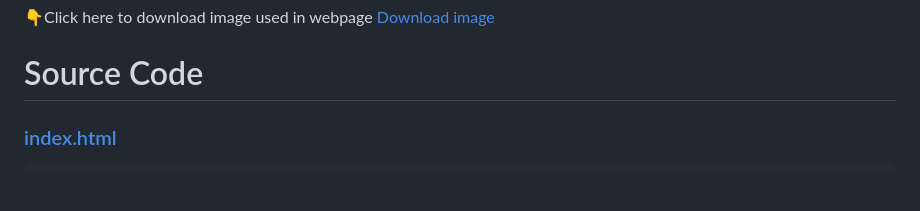
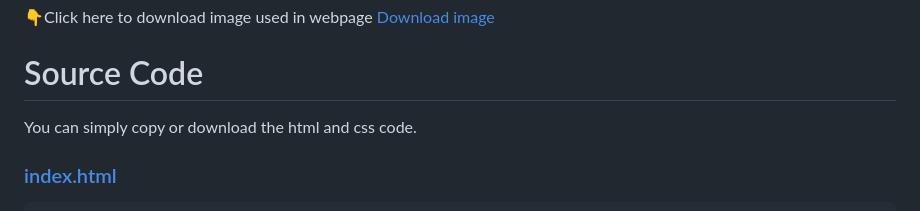
Before and after one commit to Himanshhhyou/winter-wonderland, a Markdown page: README.md, the part around the change. GitHub-like rendering; blank space fills up the shorter version.

````diff
--- a/README.md
+++ b/README.md
@@ -5,6 +5,7 @@
 👇Click here to download image used in webpage</br>
 [Download image](https://pixabay.com/photos/snow-winter-mountains-house-home-3373432/)
 # Source Code
+You can simply copy or download the html and css code.
 ### [index.html](index.html)
 
 ```html
````
